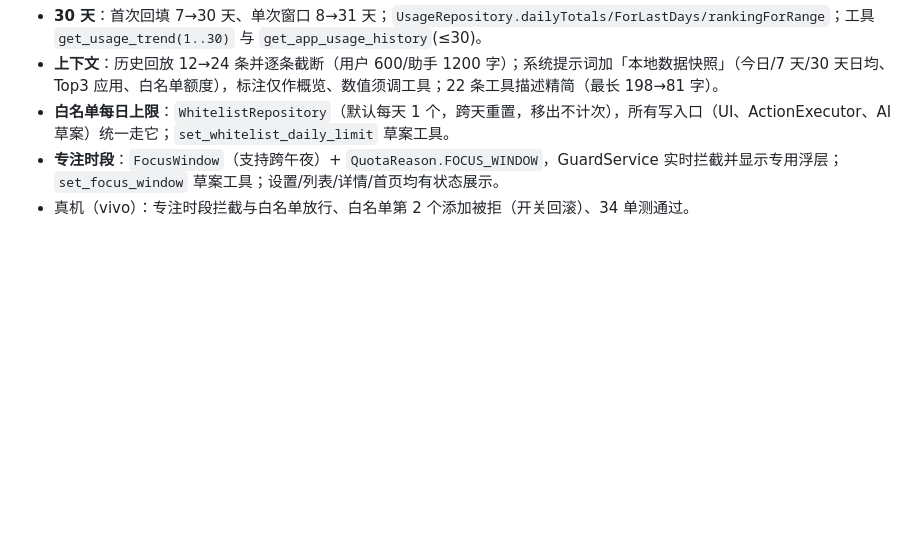
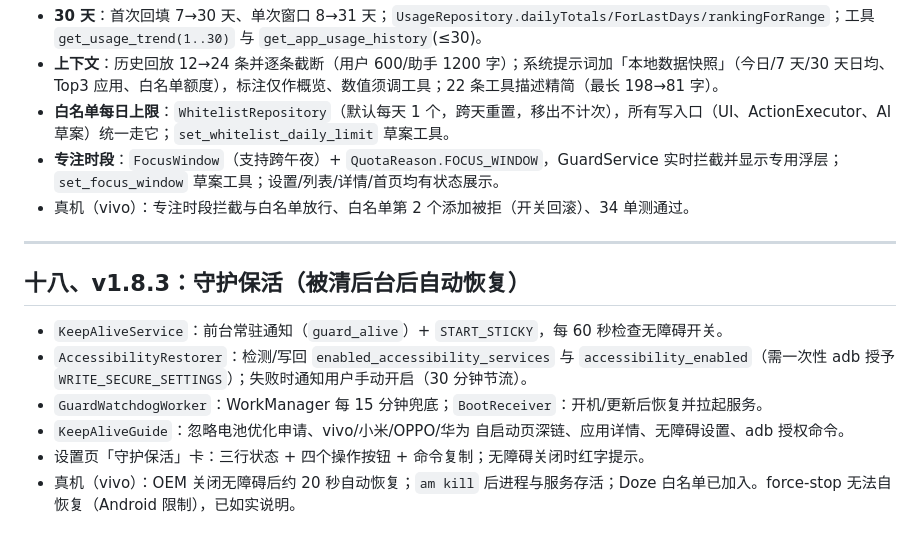
Before and after one commit to rockfox0/ai-usage-guard, a Markdown page: IMPLEMENTATION.md, the part around the change. Rendered like a GitHub page; blank space fills up the shorter version.

```diff
--- a/IMPLEMENTATION.md
+++ b/IMPLEMENTATION.md
@@ -277,3 +277,14 @@ UG_API_KEY='sk-xxx' UG_BASE_URL='http://host:18080' ./scripts/ug_setup_device.sh
 - **白名单每日上限**：`WhitelistRepository`（默认每天 1 个，跨天重置，移出不计次），所有写入口（UI、ActionExecutor、AI 草案）统一走它；`set_whitelist_daily_limit` 草案工具。
 - **专注时段**：`FocusWindow`（支持跨午夜）+ `QuotaReason.FOCUS_WINDOW`，GuardService 实时拦截并显示专用浮层；`set_focus_window` 草案工具；设置/列表/详情/首页均有状态展示。
 - 真机（vivo）：专注时段拦截与白名单放行、白名单第 2 个添加被拒（开关回滚）、34 单测通过。
+
+---
+
+## 十八、v1.8.3：守护保活（被清后台后自动恢复）
+
+- `KeepAliveService`：前台常驻通知（`guard_alive`）+ `START_STICKY`，每 60 秒检查无障碍开关。
+- `AccessibilityRestorer`：检测/写回 `enabled_accessibility_services` 与 `accessibility_enabled`（需一次性 adb 授予 `WRITE_SECURE_SETTINGS`）；失败时通知用户手动开启（30 分钟节流）。
+- `GuardWatchdogWorker`：WorkManager 每 15 分钟兜底；`BootReceiver`：开机/更新后恢复并拉起服务。
+- `KeepAliveGuide`：忽略电池优化申请、vivo/小米/OPPO/华为 自启动页深链、应用详情、无障碍设置、adb 授权命令。
+- 设置页「守护保活」卡：三行状态 + 四个操作按钮 + 命令复制；无障碍关闭时红字提示。
+- 真机（vivo）：OEM 关闭无障碍后约 20 秒自动恢复；`am kill` 后进程与服务存活；Doze 白名单已加入。force-stop 无法自恢复（Android 限制），已如实说明。
```
Also changed, not shown: README.md (+7 -0 lines), docs/reports/report_v1.8.3_keepalive.md (added, +41 -0 lines), docs/screenshots/11_keepalive_card.png (added), 12 other files.
